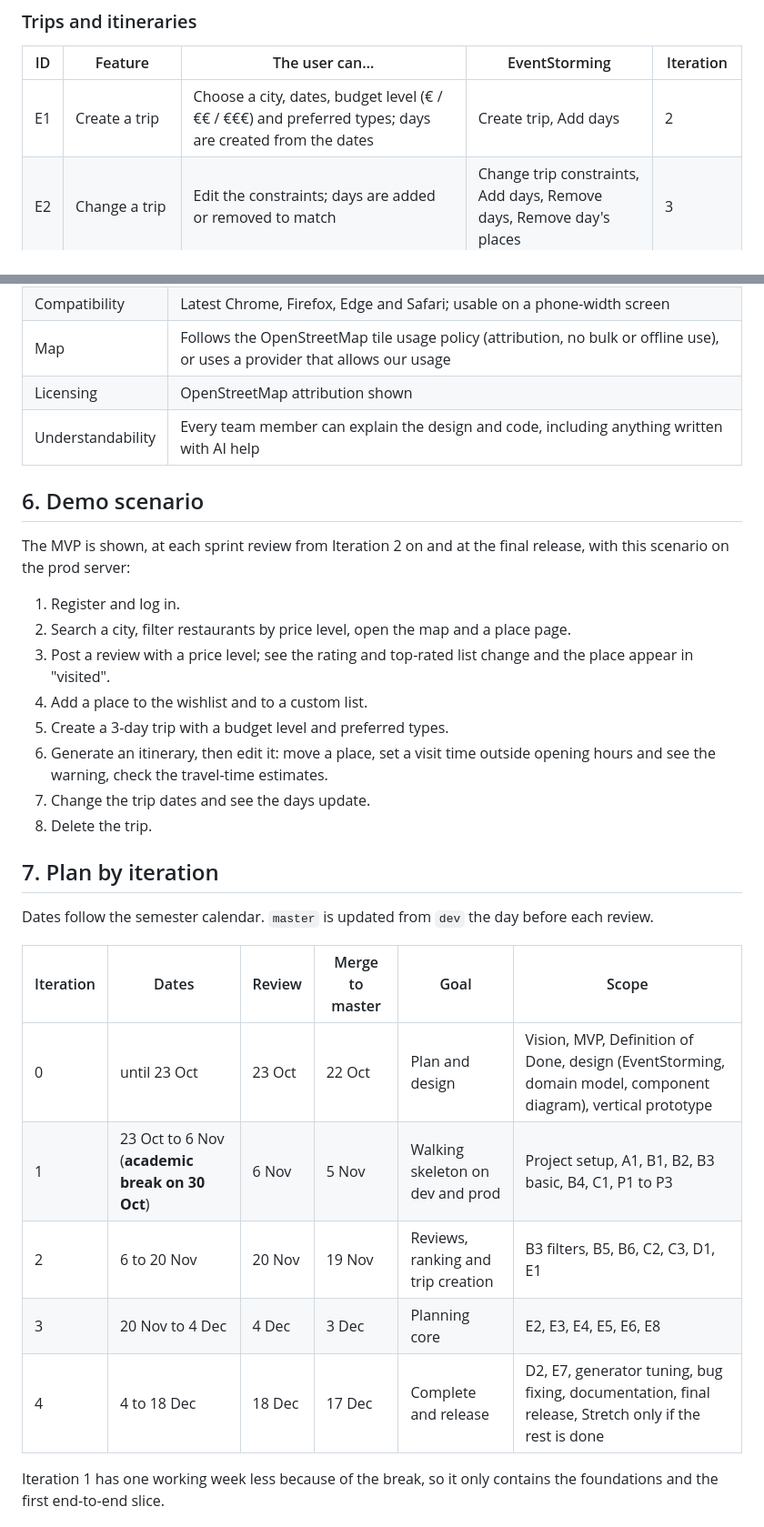
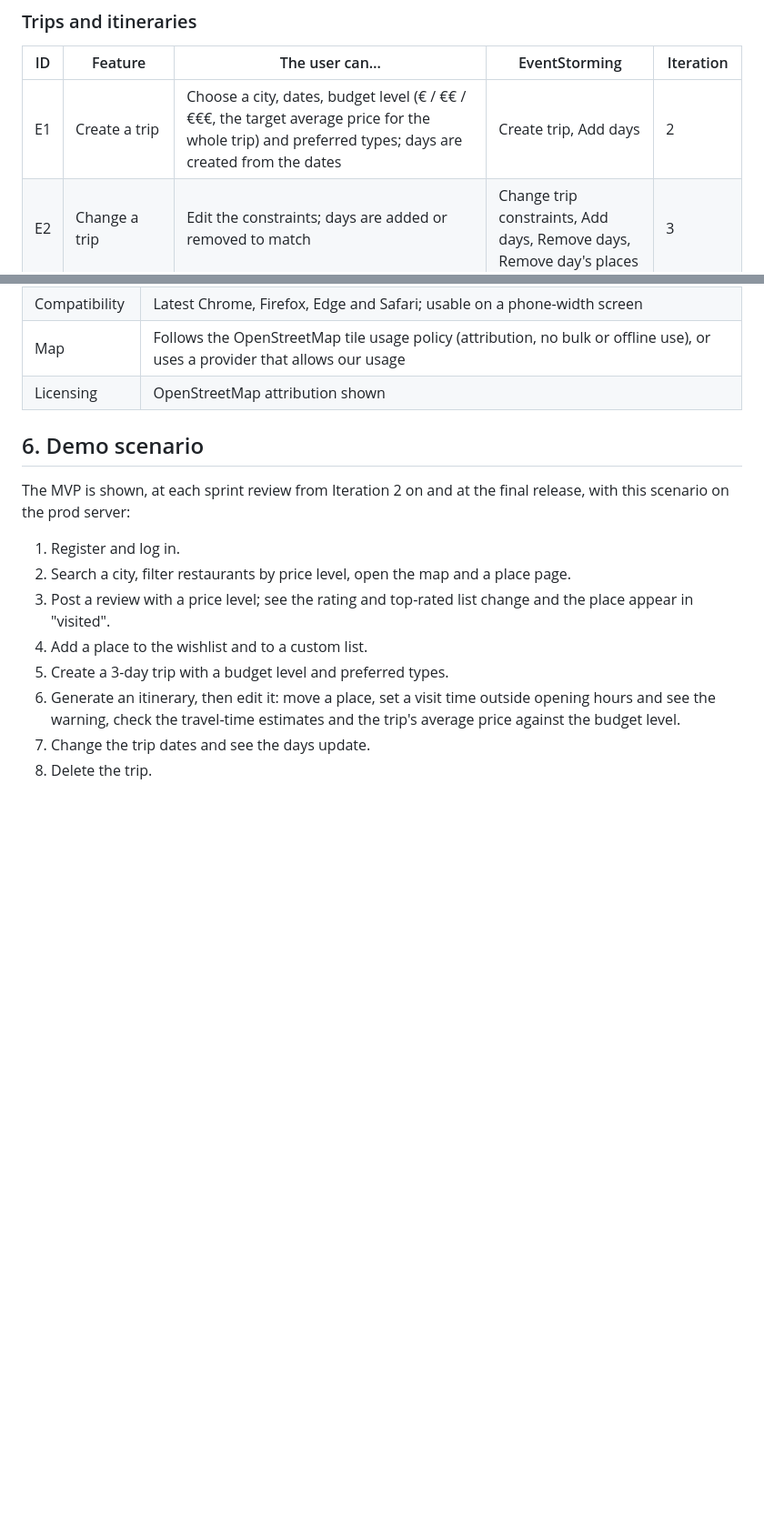
Before and after one commit to MESW-LES-2627/les-project-group-7, a Markdown page: docs/mvp.md, 2 parts joined by grey strips. Shown at 91% size. Drawn GitHub-style; blank space fills up the shorter version.

```diff
--- a/docs/mvp.md
+++ b/docs/mvp.md
@@ -55,7 +55,7 @@ Planned iterations are targets and are re-planned at each sprint planning.
 
 | ID | Feature | The user can… | EventStorming | Iteration |
 |---|---|---|---|---|
-| E1 | Create a trip | Choose a city, dates, budget level (€ / €€ / €€€) and preferred types; days are created from the dates | Create trip, Add days | 2 |
+| E1 | Create a trip | Choose a city, dates, budget level (€ / €€ / €€€, the target average price for the whole trip) and preferred types; days are created from the dates | Create trip, Add days | 2 |
 | E2 | Change a trip | Edit the constraints; days are added or removed to match | Change trip constraints, Add days, Remove days, Remove day's places | 3 |
 | E3 | Delete a trip | Delete a trip with its days, itinerary and stops | Delete trip, Delete itinerary | 3 |
 | E4 | Manual itinerary | Create an itinerary, assign places to days, remove them, set visit times | Create itinerary, Assign place, Remove place, Set visit time | 3 |
@@ -111,7 +121,6 @@ size.
 | Compatibility | Latest Chrome, Firefox, Edge and Safari; usable on a phone-width screen |
 | Map | Follows the OpenStreetMap tile usage policy (attribution, no bulk or offline use), or uses a provider that allows our usage |
 | Licensing | OpenStreetMap attribution shown |
-| Understandability | Every team member can explain the design and code, including anything written with AI help |
 
 ## 6. Demo scenario
 
@@ -125,23 +134,8 @@ release, with this scenario on the prod server:
 4. Add a place to the wishlist and to a custom list.
 5. Create a 3-day trip with a budget level and preferred types.
 6. Generate an itinerary, then edit it: move a place, set a visit time outside
-   opening hours and see the warning, check the travel-time estimates.
+   opening hours and see the warning, check the travel-time estimates and the
+   trip's average price against the budget level.
 7. Change the trip dates and see the days update.
 8. Delete the trip.
 
-## 7. Plan by iteration
-
-Dates follow the semester calendar. `master` is updated from `dev` the day before
-each review.
-
-| Iteration | Dates | Review | Merge to master | Goal | Scope |
-|---|---|---|---|---|---|
-| 0 | until 23 Oct | 23 Oct | 22 Oct | Plan and design | Vision, MVP, Definition of Done, design (EventStorming, domain model, component diagram), vertical prototype |
-| 1 | 23 Oct to 6 Nov (**academic break on 30 Oct**) | 6 Nov | 5 Nov | Walking skeleton on dev and prod | Project setup, A1, B1, B2, B3 basic, B4, C1, P1 to P3 |
-| 2 | 6 to 20 Nov | 20 Nov | 19 Nov | Reviews, ranking and trip creation | B3 filters, B5, B6, C2, C3, D1, E1 |
-| 3 | 20 Nov to 4 Dec | 4 Dec | 3 Dec | Planning core | E2, E3, E4, E5, E6, E8 |
-| 4 | 4 to 18 Dec | 18 Dec | 17 Dec | Complete and release | D2, E7, generator tuning, bug fixing, documentation, final release, Stretch only if the rest is done |
-
-Iteration 1 has one working week less because of the break, so it only contains
-the foundations and the first end-to-end slice.
-
```
Also changed, not shown: other parts of docs/mvp.md (+17 -27 lines), docs/design.md (+10 -5 lines), docs/vision.md (+4 -3 lines), docs/design/component-diagram.png, docs/design/domain-model.png, 4 other files.
